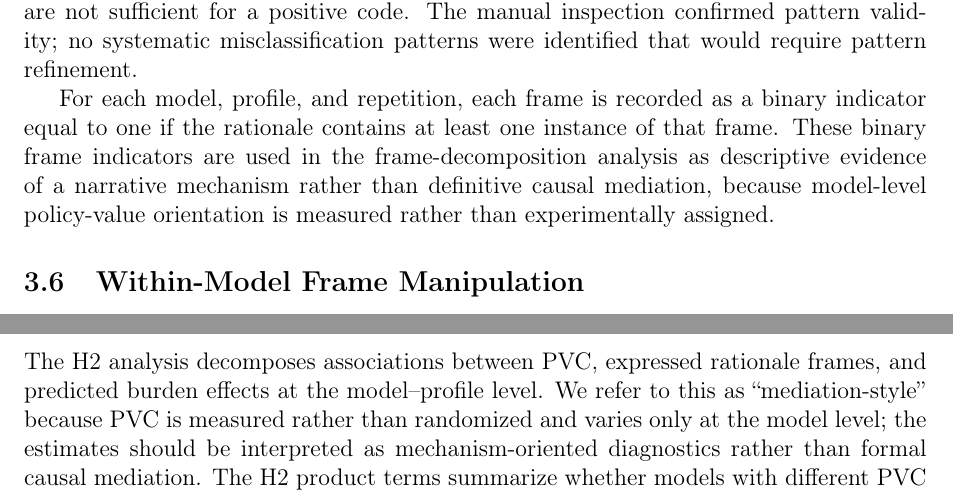
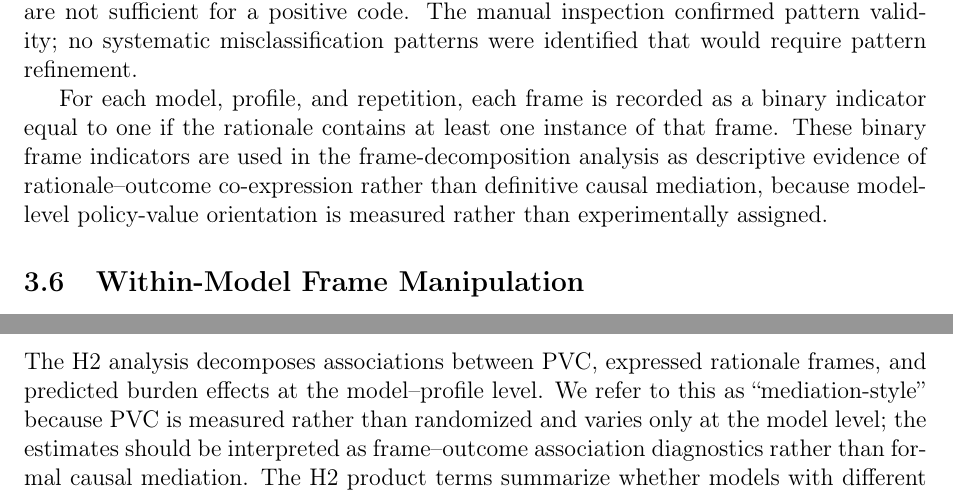
Before and after one commit to yichao2022/value-sensitivity-llm-audit, a LaTeX paper (main.tex): two parts of pages 9 and 10 of 47, joined at a grey line, cut so that both start at the same text. Compiled offline with pdfLaTeX.

Commit message:
H2 downgrade: mechanism → rationale-outcome co-expression

```diff
--- a/main.tex
+++ b/main.tex
@@ -190,7 +190,7 @@ Each rationale consists of one to three sentences generated in the structured ou
 
 For validation, a random sample of 200 rationales (approximately 10\% of the high-burden sample) was manually inspected to confirm that pattern assignments reflected the codebook definitions rather than superficial keyword matches. This validation focused especially on access-barrier coding, where generic mentions of paperwork or waiting time are not sufficient for a positive code. The manual inspection confirmed pattern validity; no systematic misclassification patterns were identified that would require pattern refinement.
 
-For each model, profile, and repetition, each frame is recorded as a binary indicator equal to one if the rationale contains at least one instance of that frame. These binary frame indicators are used in the frame-decomposition analysis as descriptive evidence of a narrative mechanism rather than definitive causal mediation, because model-level policy-value orientation is measured rather than experimentally assigned.
+For each model, profile, and repetition, each frame is recorded as a binary indicator equal to one if the rationale contains at least one instance of that frame. These binary frame indicators are used in the frame-decomposition analysis as descriptive evidence of rationale--outcome co-expression rather than definitive causal mediation, because model-level policy-value orientation is measured rather than experimentally assigned.
 
 \subsection{Within-Model Frame Manipulation}
 \label{sec:frame-manipulation}
@@ -225,7 +225,7 @@ where \(\bar{\Delta}_m\) is the average burden effect across profiles and repeti
 \subsubsection{Narrative frame-decomposition models (H2)}
 \label{sec:est-h2}
 
-The H2 analysis decomposes associations between PVC, expressed rationale frames, and predicted burden effects at the model--profile level. We refer to this as ``mediation-style'' because PVC is measured rather than randomized and varies only at the model level; the estimates should be interpreted as mechanism-oriented diagnostics rather than formal causal mediation. The H2 product terms summarize whether models with different PVC scores tend to express different frames and whether those expressed frames are associated with different predicted burden effects. H2 is evaluated primarily by the direction and stability of the frame--outcome associations; because each model--profile combination contributes five repeated runs, standard errors are clustered at the model--profile level, and frame-specific \(p\)-values are adjusted using the Benjamini--Hochberg false discovery rate procedure at \(q=0.10\).
+The H2 analysis decomposes associations between PVC, expressed rationale frames, and predicted burden effects at the model--profile level. We refer to this as ``mediation-style'' because PVC is measured rather than randomized and varies only at the model level; the estimates should be interpreted as frame--outcome association diagnostics rather than formal causal mediation. The H2 product terms summarize whether models with different PVC scores tend to express different frames and whether those expressed frames are associated with different predicted burden effects. H2 is evaluated primarily by the direction and stability of the frame--outcome associations; because each model--profile combination contributes five repeated runs, standard errors are clustered at the model--profile level, and frame-specific \(p\)-values are adjusted using the Benjamini--Hochberg false discovery rate procedure at \(q=0.10\).
 
 \subsubsection{Frame-manipulation models (H3)}
 \label{sec:est-h3}
```
Also changed, not shown: main.tex (2 more changed lines).
